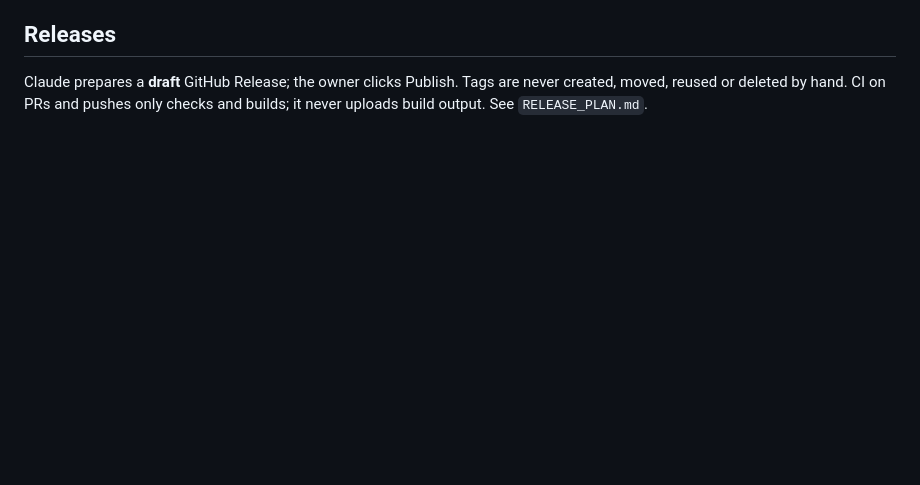
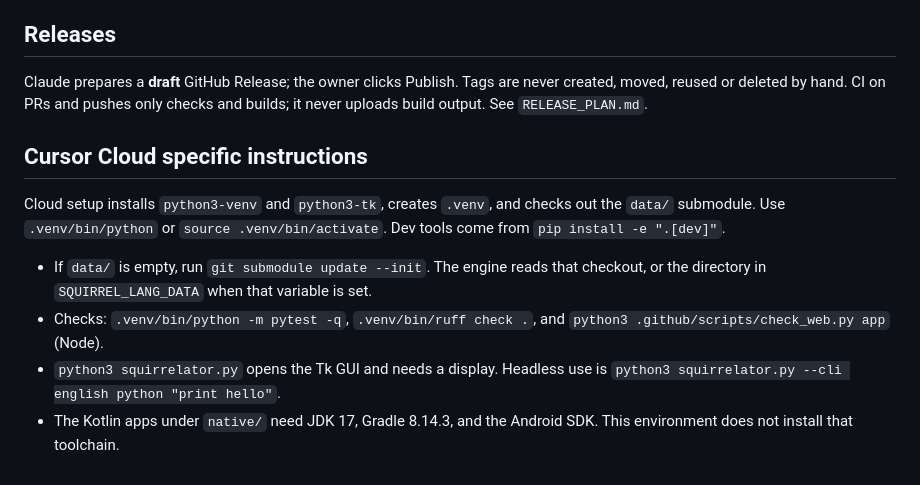
Before and after one commit to squirelworks/squirrelator, a Markdown page: AGENTS.md, the part around the change. Rendered like a GitHub page; blank space fills up the shorter version.

Commit message:
Document the Cloud Agent Python setup in AGENTS.md.
Notes cover the virtualenv, the language-data submodule, the checks, and that the native Kotlin toolchain is not installed.

Co-authored-by: Squirrelworks <squirelworks@users.noreply.github.com>

```diff
--- a/AGENTS.md
+++ b/AGENTS.md
@@ -80,3 +80,12 @@ Claude prepares a **draft** GitHub Release; the owner clicks Publish. Tags
 are never created, moved, reused or deleted by hand. CI on PRs and pushes
 only checks and builds; it never uploads build output. See
 `RELEASE_PLAN.md`.
+
+## Cursor Cloud specific instructions
+
+Cloud setup installs `python3-venv` and `python3-tk`, creates `.venv`, and checks out the `data/` submodule. Use `.venv/bin/python` or `source .venv/bin/activate`. Dev tools come from `pip install -e ".[dev]"`.
+
+- If `data/` is empty, run `git submodule update --init`. The engine reads that checkout, or the directory in `SQUIRREL_LANG_DATA` when that variable is set.
+- Checks: `.venv/bin/python -m pytest -q`, `.venv/bin/ruff check .`, and `python3 .github/scripts/check_web.py app` (Node).
+- `python3 squirrelator.py` opens the Tk GUI and needs a display. Headless use is `python3 squirrelator.py --cli english python "print hello"`.
+- The Kotlin apps under `native/` need JDK 17, Gradle 8.14.3, and the Android SDK. This environment does not install that toolchain.
```
